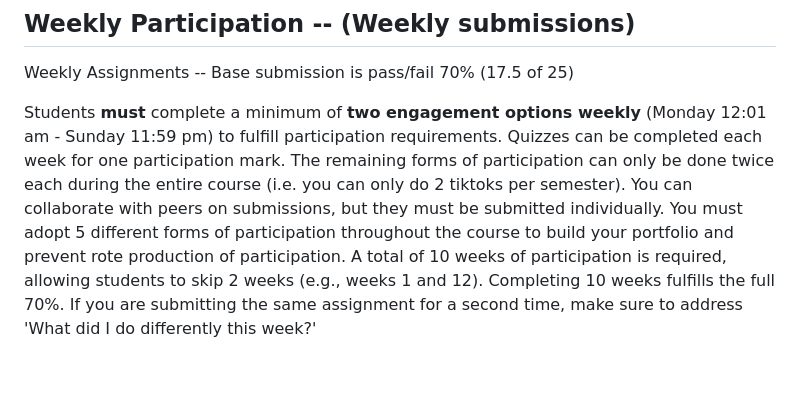
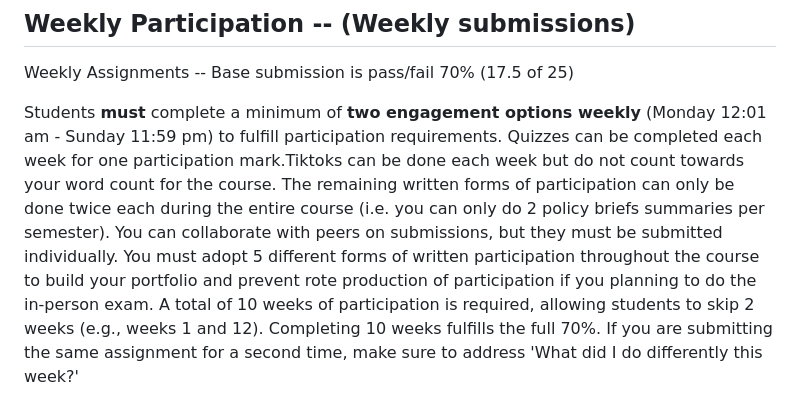
Before and after one commit to dbousfie/PoliticsofAI, a Markdown page: syllabus.md, the part around the change. Rendered like a GitHub page; blank space fills up the shorter version.

```diff
--- a/syllabus.md
+++ b/syllabus.md
@@ -317,12 +317,7 @@ Weekly Assignments -- Base submission is pass/fail 70% (17.5 of 25)
 Students **must** complete a minimum of **two engagement options
 weekly** (Monday 12:01 am - Sunday 11:59 pm) to fulfill participation
 requirements. Quizzes can be completed each week for one participation
-mark. The remaining forms of participation can only be done twice each
-during the entire course (i.e. you can only do 2 tiktoks per semester).
-You can collaborate with peers on submissions, but they must be
-submitted individually. You must adopt 5 different forms of
-participation throughout the course to build your portfolio and prevent
-rote production of participation. A total of 10 weeks of participation
+mark.Tiktoks can be done each week but do not count towards your word count for the course. The remaining written forms of participation can only be done twice each during the entire course (i.e. you can only do 2 policy briefs summaries per semester). You can collaborate with peers on submissions, but they must be submitted individually. You must adopt 5 different forms of written participation throughout the course to build your portfolio and prevent rote production of participation if you planning to do the in-person exam.   A total of 10 weeks of participation
 is required, allowing students to skip 2 weeks (e.g., weeks 1 and 12).
 Completing 10 weeks fulfills the full 70%. If you are submitting the
 same assignment for a second time, make sure to address 'What did I do
```
